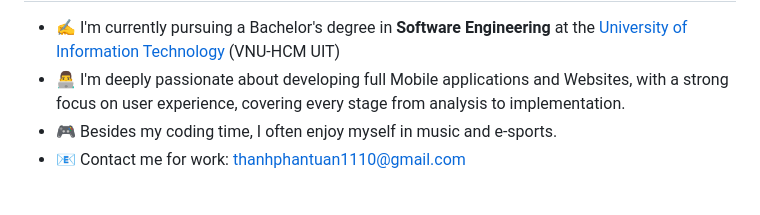
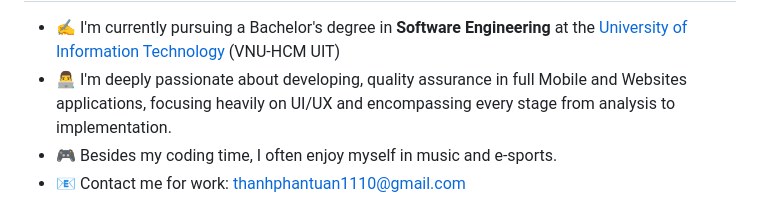
Before and after one commit to thanhpt1110/thanhpt1110, a Markdown page: README.md, the part around the change. Rendered like a GitHub page.

```diff
--- a/README.md
+++ b/README.md
@@ -2,7 +2,7 @@
 
 <ul>
     <li>✍ I'm currently pursuing a Bachelor's degree in <b>Software Engineering</b> at the <a href="https://uit.edu.vn">University of Information Technology</a> (VNU-HCM UIT)</li>
-    <li> 👨‍💻 I'm deeply passionate about developing full Mobile applications and Websites, with a strong focus on user experience, covering every stage from analysis to implementation.</li>
+    <li> 👨‍💻 I'm deeply passionate about developing, quality assurance in full Mobile and Websites applications, focusing heavily on UI/UX and encompassing every stage from analysis to implementation.</li>
     <li> 🎮 Besides my coding time, I often enjoy myself in music and e-sports.</li>
     <li> 📧 Contact me for work: <a href="mailto:thanhphantuan1110@gmail.com">thanhphantuan1110@gmail.com</a></li>
 </ul>
```
